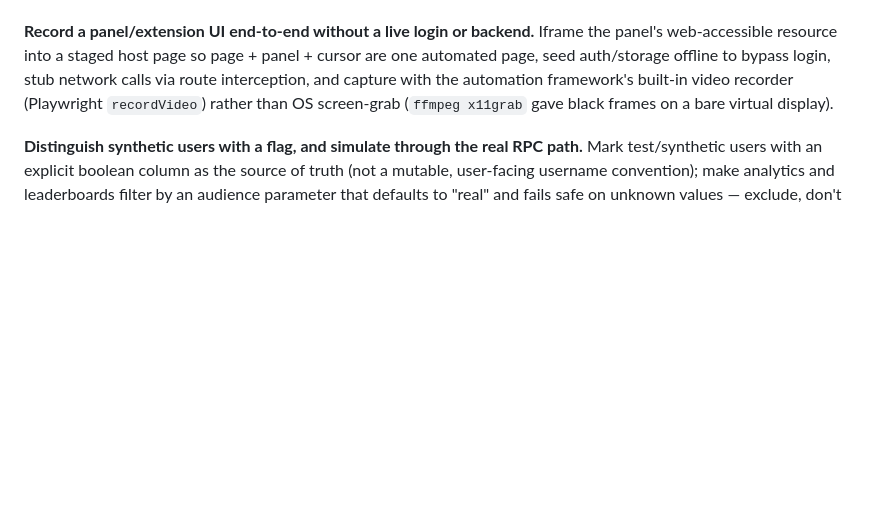
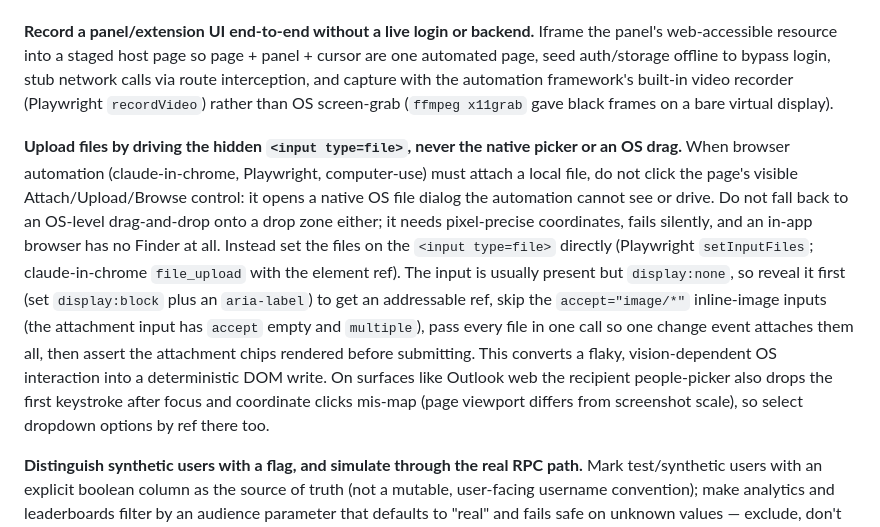
Before and after one commit to pulkitsinghal/project-firestarter, a Markdown page: docs/LESSONS.md, the part around the change. Rendered like a GitHub page; blank space fills up the shorter version.

Commit message:
docs(lessons): web file-upload via hidden input gotcha
Squash-merged after required checks and issue-closing intent validation.

```diff
--- a/docs/LESSONS.md
+++ b/docs/LESSONS.md
@@ -345,6 +345,25 @@ network calls via route interception, and capture with the automation framework'
 built-in video recorder (Playwright `recordVideo`) rather than OS screen-grab
 (`ffmpeg x11grab` gave black frames on a bare virtual display).
 
+**Upload files by driving the hidden `<input type=file>`, never the native
+picker or an OS drag.** When browser automation (claude-in-chrome, Playwright,
+computer-use) must attach a local file, do not click the page's visible
+Attach/Upload/Browse control: it opens a native OS file dialog the automation
+cannot see or drive. Do not fall back to an OS-level drag-and-drop onto a drop
+zone either; it needs pixel-precise coordinates, fails silently, and an in-app
+browser has no Finder at all. Instead set the files on the `<input type=file>`
+directly (Playwright `setInputFiles`; claude-in-chrome `file_upload` with the
+element ref). The input is usually present but `display:none`, so reveal it
+first (set `display:block` plus an `aria-label`) to get an addressable ref,
+skip the `accept="image/*"` inline-image inputs (the attachment input has
+`accept` empty and `multiple`), pass every file in one call so one change
+event attaches them all, then assert the attachment chips rendered before
+submitting. This converts a flaky, vision-dependent OS interaction into a
+deterministic DOM write. On surfaces like Outlook web the recipient
+people-picker also drops the first keystroke after focus and coordinate clicks
+mis-map (page viewport differs from screenshot scale), so select dropdown
+options by ref there too.
+
 **Distinguish synthetic users with a flag, and simulate through the real RPC
 path.** Mark test/synthetic users with an explicit boolean column as the source of
 truth (not a mutable, user-facing username convention); make analytics and
```
